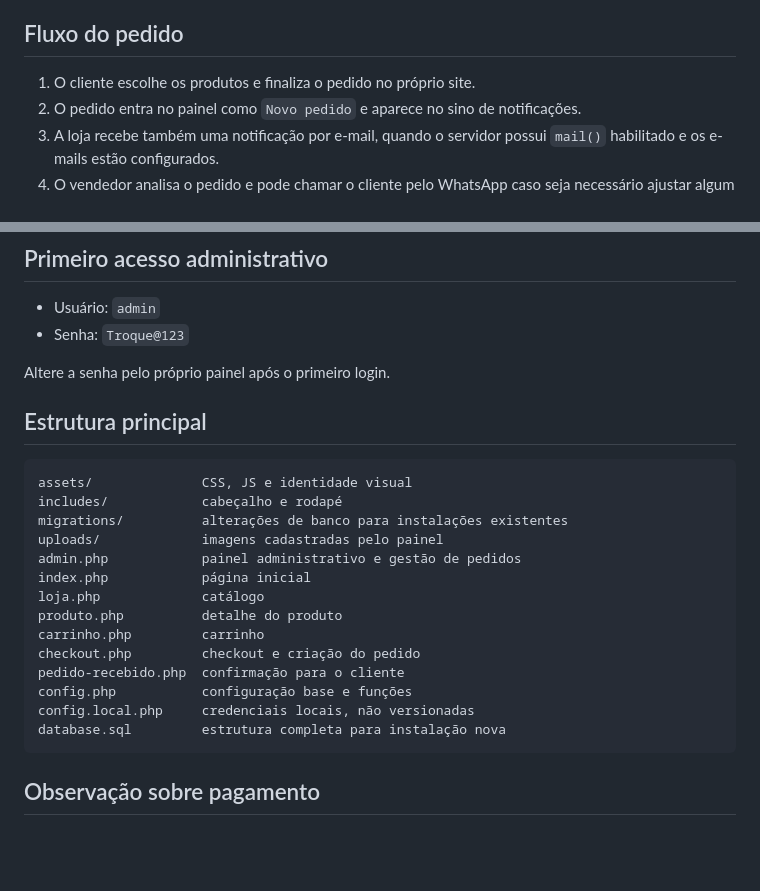
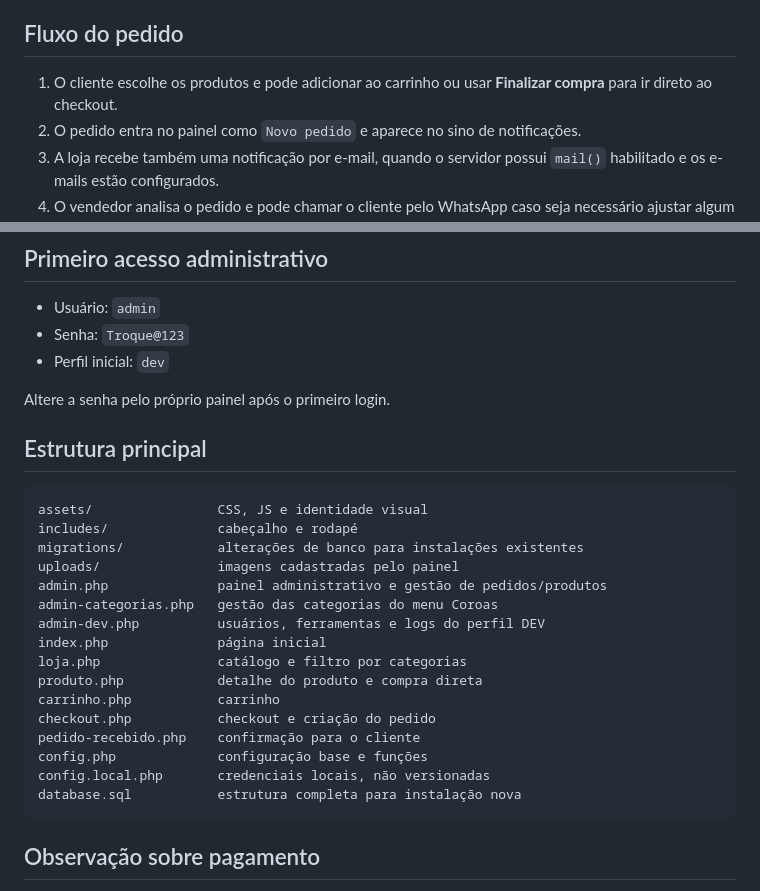
Before and after one commit to MiguelAlmeidaJ/Flora_Camily, a Markdown page: README.md, 2 parts joined by grey strips. GitHub-like rendering; blank space fills up the shorter version.

````diff
--- a/README.md
+++ b/README.md
@@ -13,7 +13,7 @@ E-commerce simples em PHP + MySQL para venda de adornos e homenagens florais, co
 
 ## Fluxo do pedido
 
-1. O cliente escolhe os produtos e finaliza o pedido no próprio site.
+1. O cliente escolhe os produtos e pode adicionar ao carrinho ou usar **Finalizar compra** para ir direto ao checkout.
 2. O pedido entra no painel como `Novo pedido` e aparece no sino de notificações.
 3. A loja recebe também uma notificação por e-mail, quando o servidor possui `mail()` habilitado e os e-mails estão configurados.
 4. O vendedor analisa o pedido e pode chamar o cliente pelo WhatsApp caso seja necessário ajustar algum detalhe.
@@ -92,26 +136,29 @@ return [
 
 - Usuário: `admin`
 - Senha: `Troque@123`
+- Perfil inicial: `dev`
 
 Altere a senha pelo próprio painel após o primeiro login.
 
 ## Estrutura principal
 
 ```text
-assets/              CSS, JS e identidade visual
-includes/            cabeçalho e rodapé
-migrations/          alterações de banco para instalações existentes
-uploads/             imagens cadastradas pelo painel
-admin.php            painel administrativo e gestão de pedidos
-index.php            página inicial
-loja.php             catálogo
-produto.php          detalhe do produto
-carrinho.php         carrinho
-checkout.php         checkout e criação do pedido
-pedido-recebido.php  confirmação para o cliente
-config.php           configuração base e funções
-config.local.php     credenciais locais, não versionadas
-database.sql         estrutura completa para instalação nova
+assets/                CSS, JS e identidade visual
+includes/              cabeçalho e rodapé
+migrations/            alterações de banco para instalações existentes
+uploads/               imagens cadastradas pelo painel
+admin.php              painel administrativo e gestão de pedidos/produtos
+admin-categorias.php   gestão das categorias do menu Coroas
+admin-dev.php          usuários, ferramentas e logs do perfil DEV
+index.php              página inicial
+loja.php               catálogo e filtro por categorias
+produto.php            detalhe do produto e compra direta
+carrinho.php           carrinho
+checkout.php           checkout e criação do pedido
+pedido-recebido.php    confirmação para o cliente
+config.php             configuração base e funções
+config.local.php       credenciais locais, não versionadas
+database.sql           estrutura completa para instalação nova
 ```
 
 ## Observação sobre pagamento
````
Also changed, not shown: other parts of README.md (+49 -5 lines).
